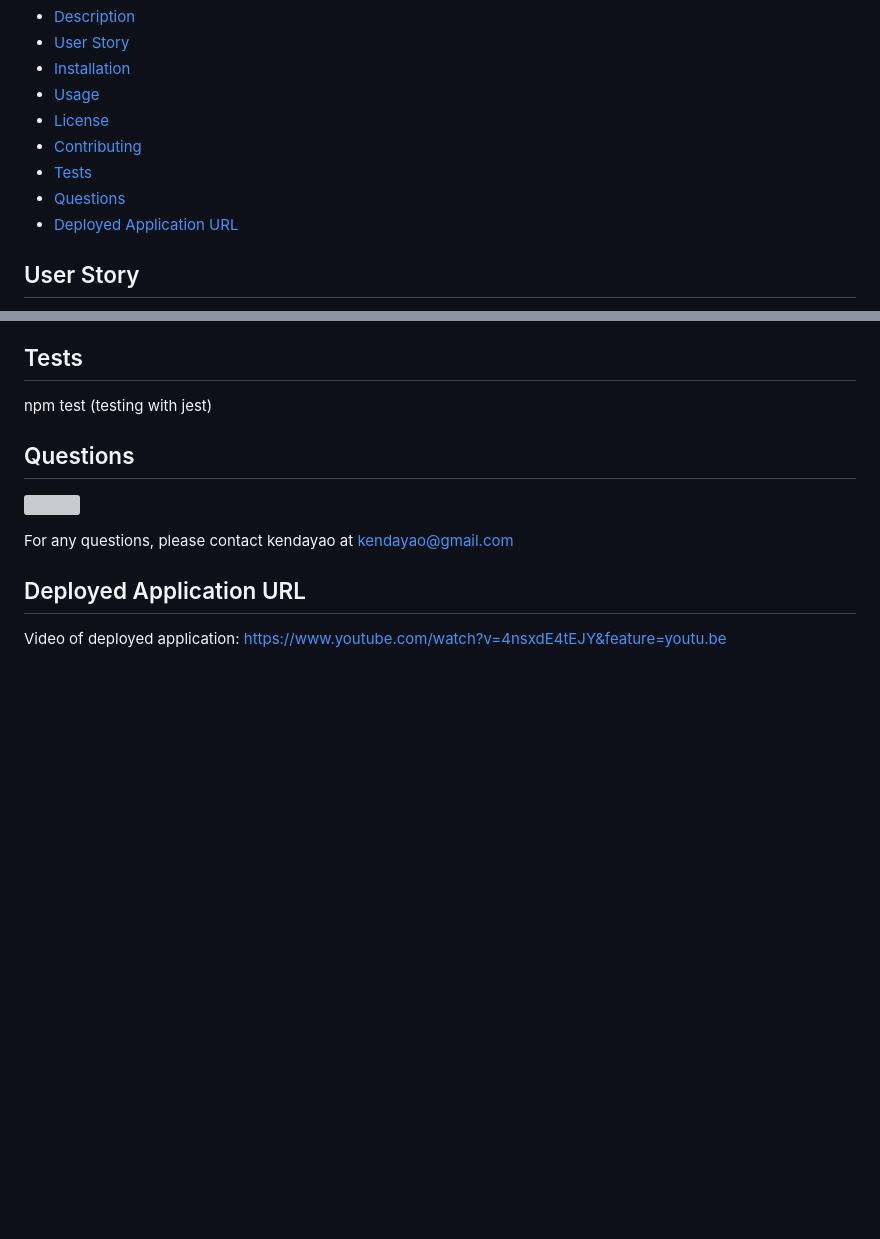
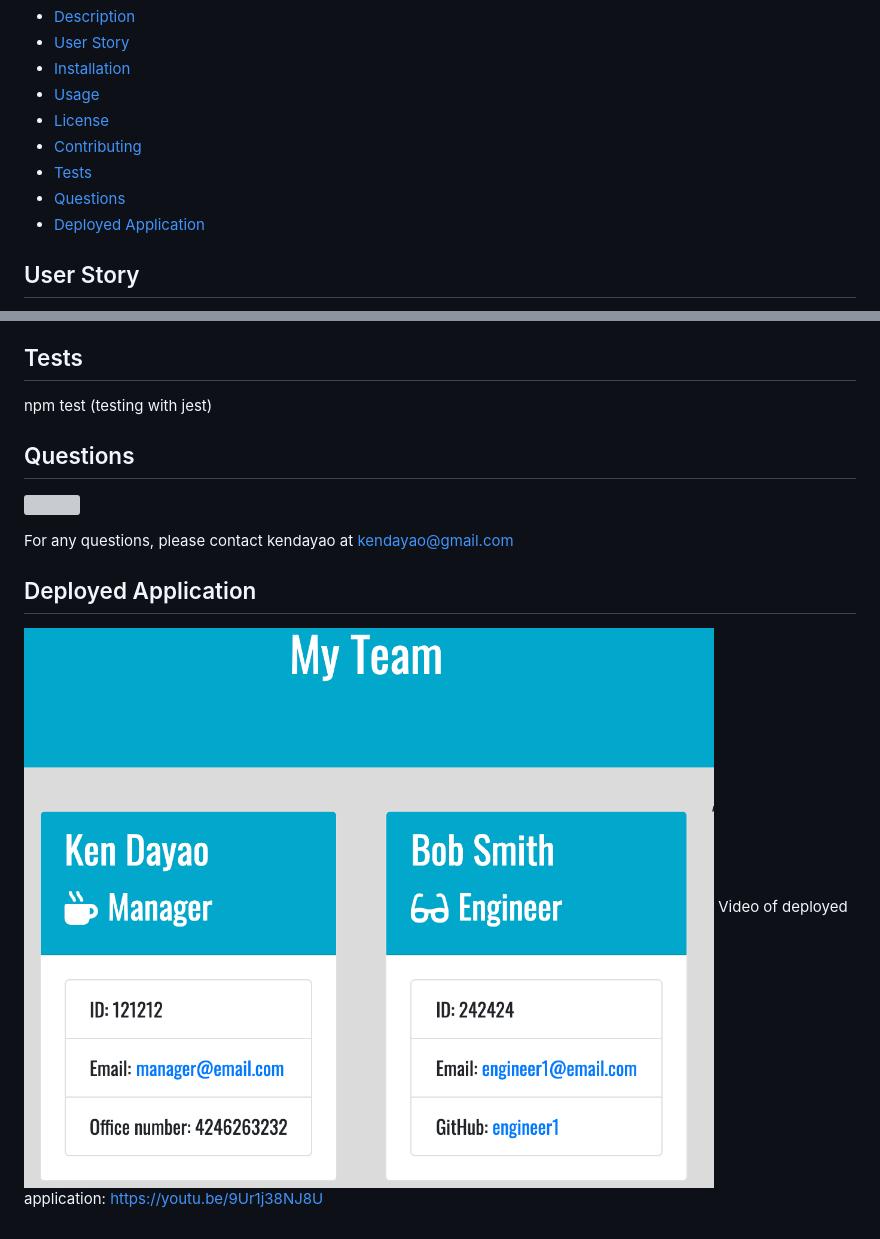
Before and after one commit to kendayao/Team-Profile-Generator, a Markdown page: README.md, 2 parts joined by grey strips. GitHub-like rendering; pictures changed too: images/appimage.png (added); blank space fills up the shorter version; grey boxes are pictures that could not be loaded.

Commit message:
added video and image to readme

```diff
--- a/README.md
+++ b/README.md
@@ -17,7 +17,7 @@ This is a Software Engineering Team Generator. Node.js and javascript were both
 * [Contributing](#contributing)
 * [Tests](#tests)
 * [Questions](#questions)
-* [Deployed Application URL](#deployed-application-URL)
+* [Deployed Application](#deployed-application)
 
 
 
@@ -65,7 +65,7 @@ npm test (testing with jest)
 
 For any questions, please contact kendayao at kendayao@gmail.com
 
-## Deployed Application URL
+## Deployed Application
 
-
-Video of deployed application: https://www.youtube.com/watch?v=4nsxdE4tEJY&feature=youtu.be
+![](images/appimage.png)
+Video of deployed application: https://youtu.be/9Ur1j38NJ8U
```
Also changed, not shown: 3 other files.
